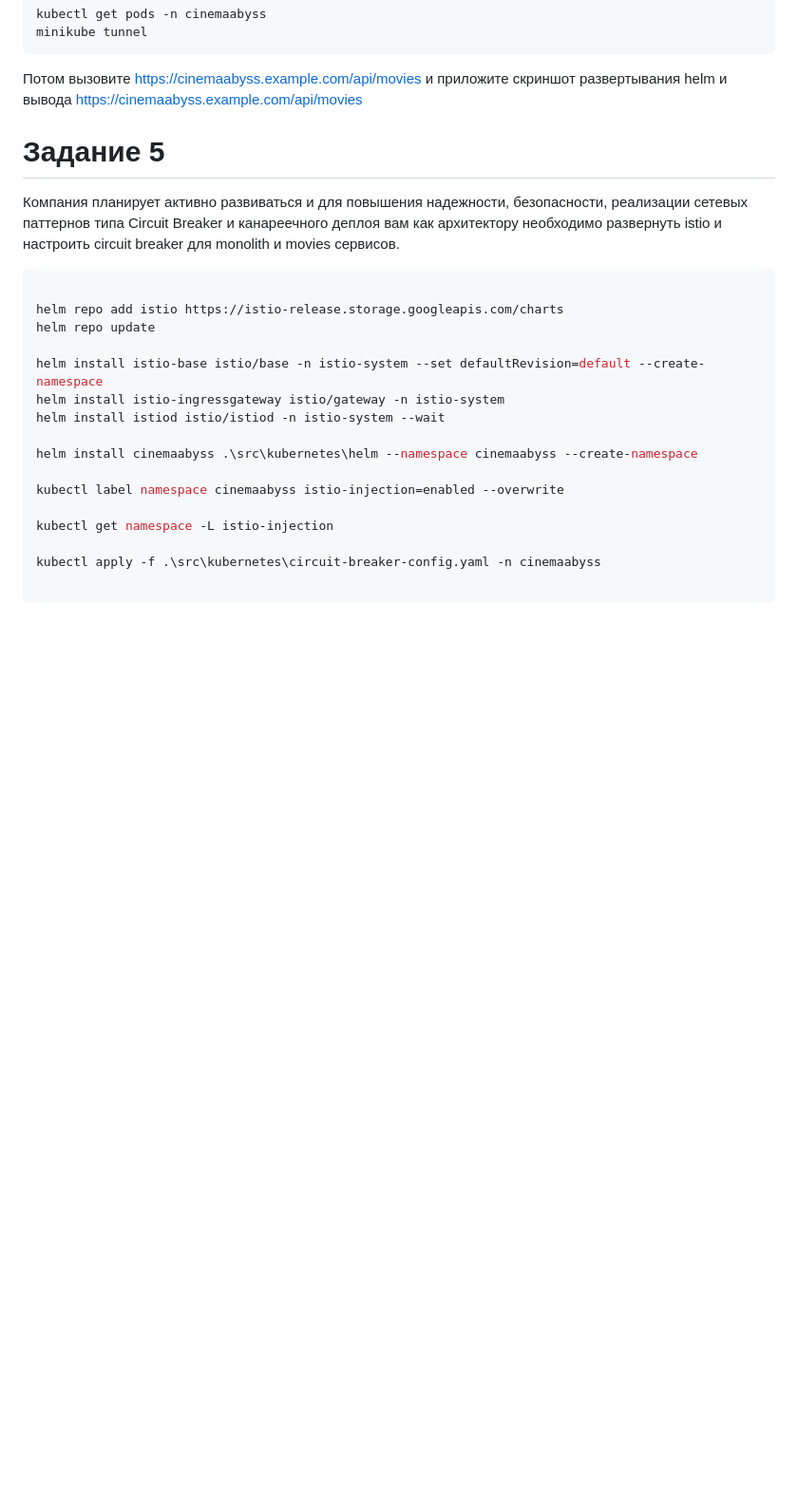
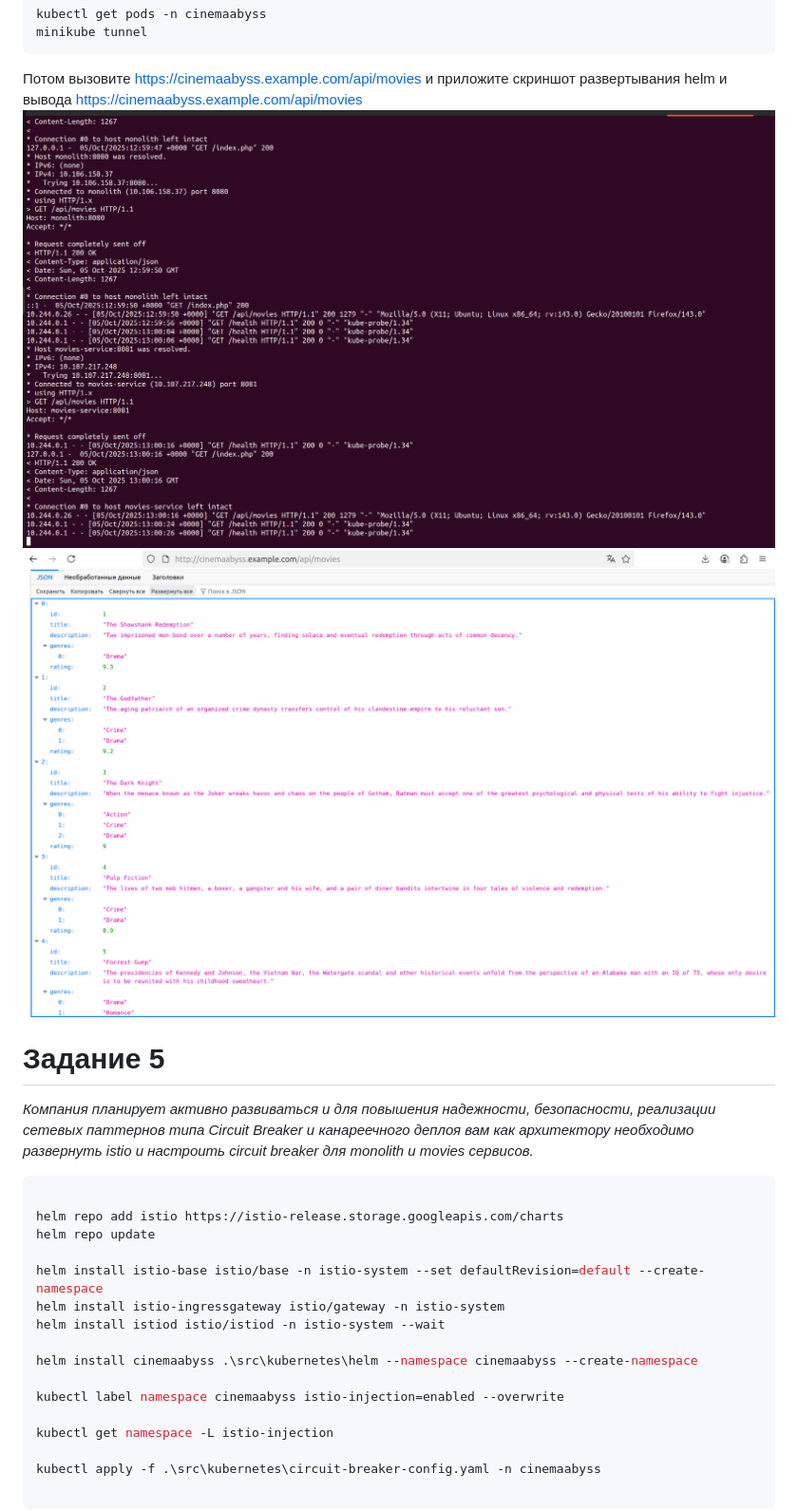
Before and after one commit to mikenina/architecture-pro-cinemaabyss, a Markdown page: Project_template.md, the part around the change printed below. Shown: that part at 95% size. Drawn GitHub-style; pictures changed too: screens/helm/kubernetes_proxy_service_log.png (added), screens/helm/kubernetes_proxy_service_result.png (added); blank space fills up the shorter version.

Commit message:
Helm

````diff
--- a/Project_template.md
+++ b/Project_template.md
@@ -349,10 +349,11 @@ minikube tunnel
 Потом вызовите
 https://cinemaabyss.example.com/api/movies
 и приложите скриншот развертывания helm и вывода https://cinemaabyss.example.com/api/movies
-
+![Helm deployment log](screens/helm/kubernetes_proxy_service_log.png)
+![Get movies list](screens/helm/kubernetes_proxy_service_result.png)
 
 # Задание 5
-Компания планирует активно развиваться и для повышения надежности, безопасности, реализации сетевых паттернов типа Circuit Breaker и канареечного деплоя вам как архитектору необходимо развернуть istio и настроить circuit breaker для monolith и movies сервисов.
+_Компания планирует активно развиваться и для повышения надежности, безопасности, реализации сетевых паттернов типа Circuit Breaker и канареечного деплоя вам как архитектору необходимо развернуть istio и настроить circuit breaker для monolith и movies сервисов._
 
 ```bash
 
````
Also changed, not shown: other parts of Project_template.md (+4 -4 lines), screens/kubernetes_proxy_service_log.png (renamed from screens/kubernetes_proxy_service.png), 6 other files.
